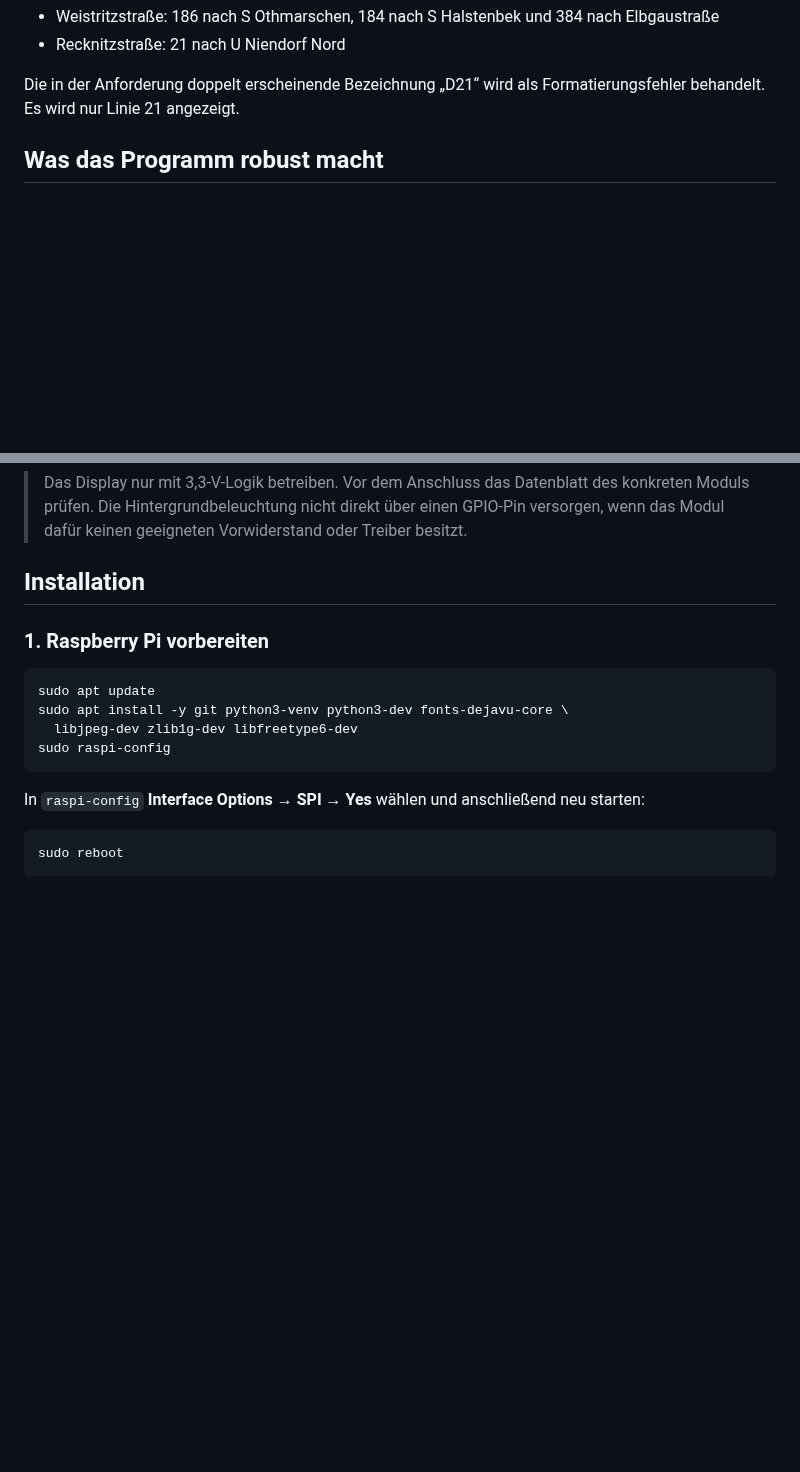
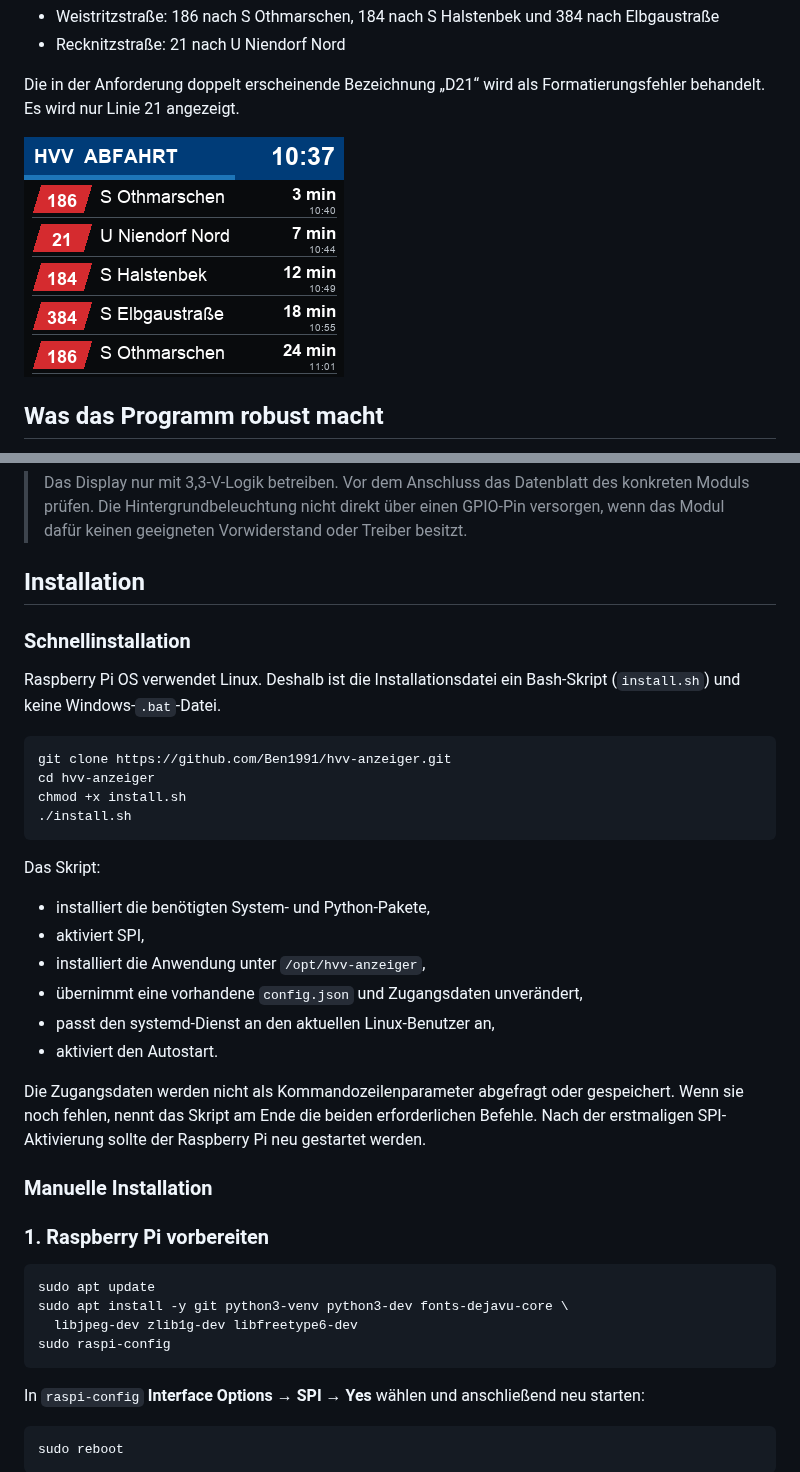
Before and after one commit to Ben1991/hvv-anzeiger, a Markdown page: README.md, 2 parts joined by grey strips. Rendered like a GitHub page; pictures changed too: docs/hvv-anzeiger-preview.png (added); blank space fills up the shorter version.

Commit message:
A-1: Add README screenshot and installer

````diff
--- a/README.md
+++ b/README.md
@@ -12,6 +12,8 @@ Vorkonfiguriert sind:
 
 Die in der Anforderung doppelt erscheinende Bezeichnung „D21“ wird als
 Formatierungsfehler behandelt. Es wird nur Linie 21 angezeigt.
+
+![Beispielansicht der HVV-Abfahrtsanzeige](docs/hvv-anzeiger-preview.png)
 
 ## Was das Programm robust macht
 
@@ -55,6 +57,34 @@ Die Bezeichnungen auf Display-Modulen unterscheiden sich. `SCK` kann auch `CLK`,
 > Treiber besitzt.
 
 ## Installation
+
+### Schnellinstallation
+
+Raspberry Pi OS verwendet Linux. Deshalb ist die Installationsdatei ein
+Bash-Skript (`install.sh`) und keine Windows-`.bat`-Datei.
+
+```bash
+git clone https://github.com/Ben1991/hvv-anzeiger.git
+cd hvv-anzeiger
+chmod +x install.sh
+./install.sh
+```
+
+Das Skript:
+
+- installiert die benötigten System- und Python-Pakete,
+- aktiviert SPI,
+- installiert die Anwendung unter `/opt/hvv-anzeiger`,
+- übernimmt eine vorhandene `config.json` und Zugangsdaten unverändert,
+- passt den systemd-Dienst an den aktuellen Linux-Benutzer an,
+- aktiviert den Autostart.
+
+Die Zugangsdaten werden nicht als Kommandozeilenparameter abgefragt oder
+gespeichert. Wenn sie noch fehlen, nennt das Skript am Ende die beiden
+erforderlichen Befehle. Nach der erstmaligen SPI-Aktivierung sollte der
+Raspberry Pi neu gestartet werden.
+
+### Manuelle Installation
 
 ### 1. Raspberry Pi vorbereiten
 
````
Also changed, not shown: 1 other file.
